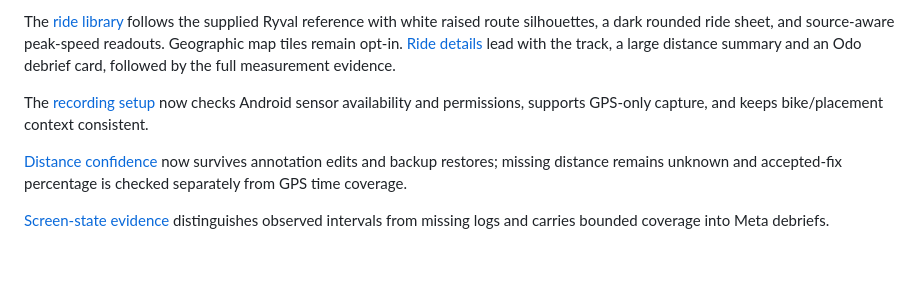
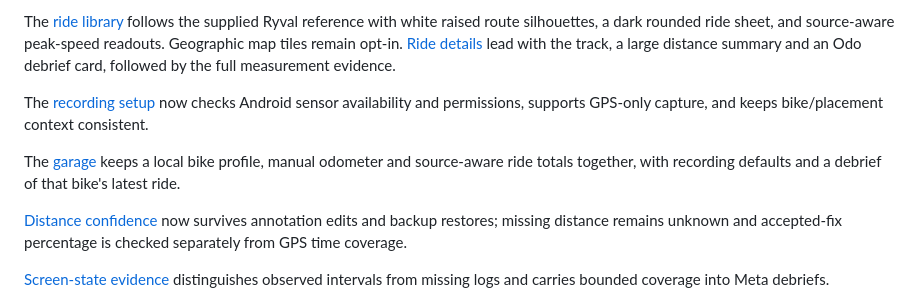
Before and after one commit to risheekaiyar/ride-ledger, a Markdown page: README.md, the part around the change. Rendered like a GitHub page; blank space fills up the shorter version.

Commit message:
Build a bike-specific garage with reliable recording context

```diff
--- a/README.md
+++ b/README.md
@@ -7,6 +7,8 @@ The offline [3D Track Studio](docs/TRACK-STUDIO.md) turns each recorded route in
 The [ride library](docs/RIDE-LIBRARY.md) follows the supplied Ryval reference with white raised route silhouettes, a dark rounded ride sheet, and source-aware peak-speed readouts. Geographic map tiles remain opt-in. [Ride details](docs/RIDE-DETAIL.md) lead with the track, a large distance summary and an Odo debrief card, followed by the full measurement evidence.
 
 The [recording setup](docs/RECORDING-SETUP.md) now checks Android sensor availability and permissions, supports GPS-only capture, and keeps bike/placement context consistent.
+
+The [garage](docs/GARAGE.md) keeps a local bike profile, manual odometer and source-aware ride totals together, with recording defaults and a debrief of that bike's latest ride.
 
 [Distance confidence](docs/DISTANCE-CONFIDENCE.md) now survives annotation edits and backup restores; missing distance remains unknown and accepted-fix percentage is checked separately from GPS time coverage.
 
```
Also changed, not shown: docs/CONTINUATION.md (+3 -1 lines), docs/GARAGE.md (added, +14 -0 lines), docs/previews/garage-desktop-synthetic.png (added), docs/previews/garage-mobile-synthetic.png (added), 6 other files.
